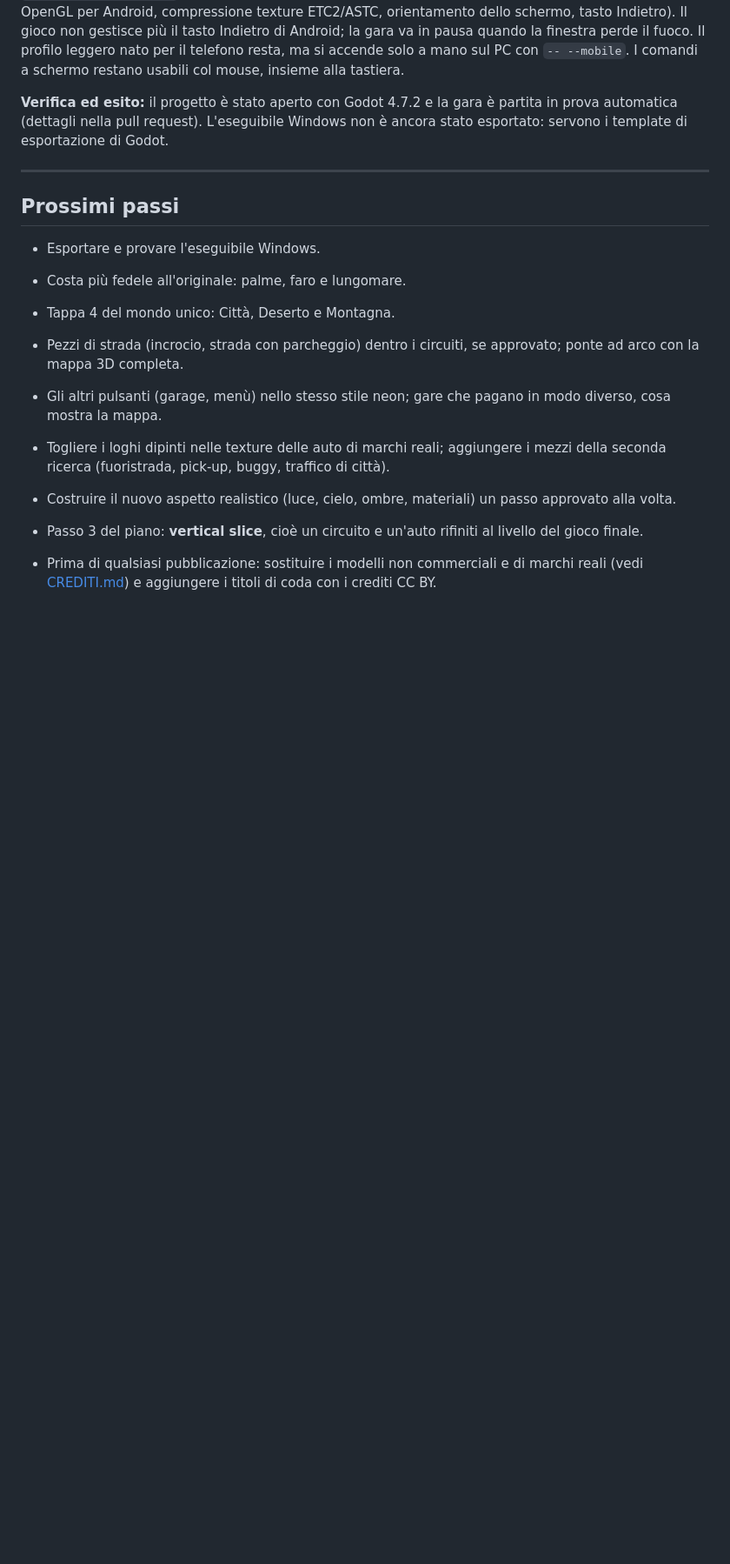
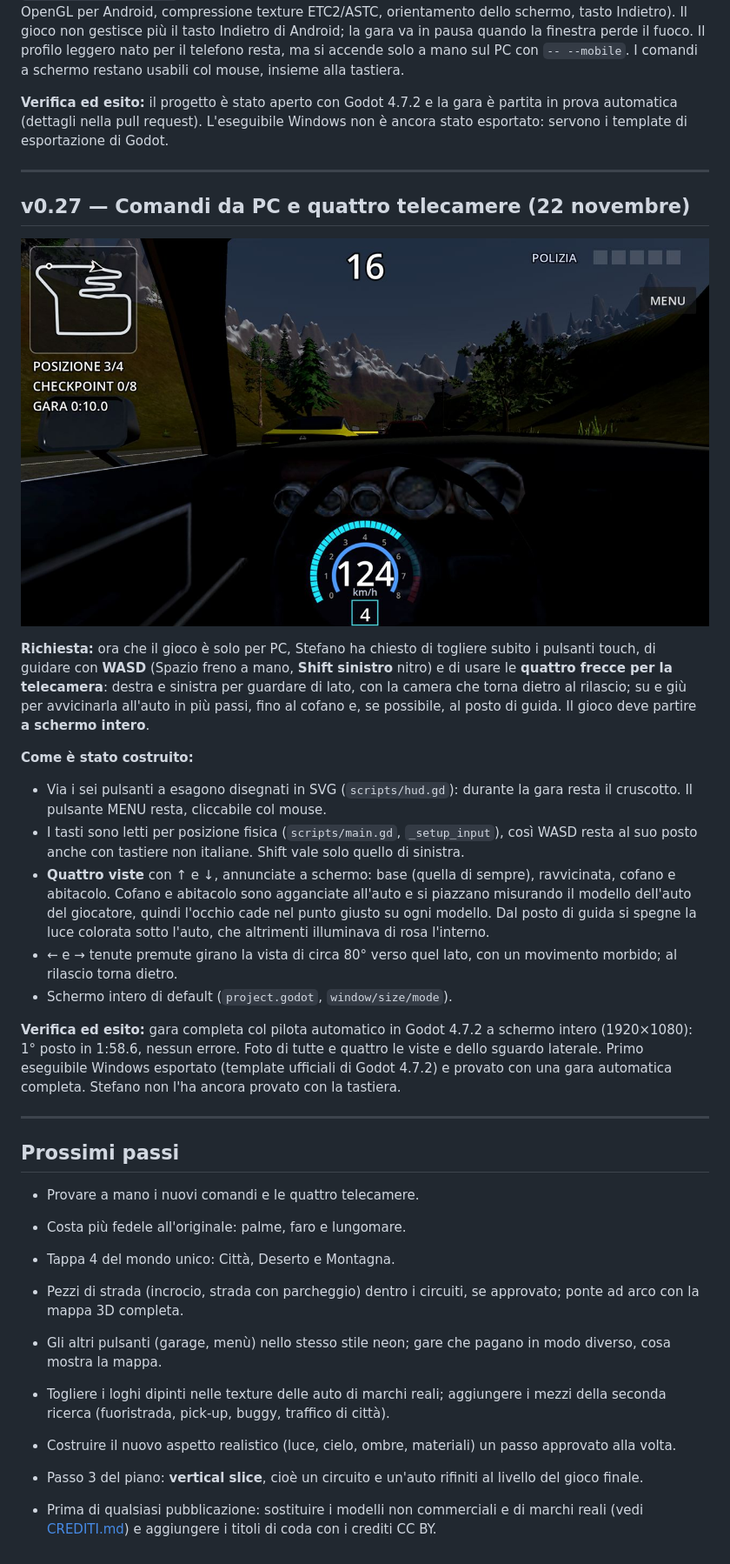
Before and after one commit to stefanopaglierani/nitro-underground, a Markdown page: docs/STORIA.md, the part around one of its changes. Shown at 87% size. GitHub-like rendering; pictures changed too: docs/immagini/v0.27-abitacolo.jpg (added); blank space fills up the shorter version.

```diff
--- a/docs/STORIA.md
+++ b/docs/STORIA.md
@@ -1014,9 +1015,39 @@ template di esportazione di Godot.
 
 ---
 
+## v0.27 — Comandi da PC e quattro telecamere (22 novembre)
+
+![La vista dall'abitacolo](immagini/v0.27-abitacolo.jpg)
+
+**Richiesta:** ora che il gioco è solo per PC, Stefano ha chiesto di togliere subito i pulsanti
+touch, di guidare con **WASD** (Spazio freno a mano, **Shift sinistro** nitro) e di usare le
+**quattro frecce per la telecamera**: destra e sinistra per guardare di lato, con la camera che torna
+dietro al rilascio; su e giù per avvicinarla all'auto in più passi, fino al cofano e, se possibile,
+al posto di guida. Il gioco deve partire **a schermo intero**.
+
+**Come è stato costruito:**
+- Via i sei pulsanti a esagono disegnati in SVG (`scripts/hud.gd`): durante la gara resta il
+  cruscotto. Il pulsante MENU resta, cliccabile col mouse.
+- I tasti sono letti per posizione fisica (`scripts/main.gd`, `_setup_input`), così WASD resta al
+  suo posto anche con tastiere non italiane. Shift vale solo quello di sinistra.
+- **Quattro viste** con ↑ e ↓, annunciate a schermo: base (quella di sempre), ravvicinata, cofano e
+  abitacolo. Cofano e abitacolo sono agganciate all'auto e si piazzano misurando il modello
+  dell'auto del giocatore, quindi l'occhio cade nel punto giusto su ogni modello. Dal posto di guida
+  si spegne la luce colorata sotto l'auto, che altrimenti illuminava di rosa l'interno.
+- ← e → tenute premute girano la vista di circa 80° verso quel lato, con un movimento morbido; al
+  rilascio torna dietro.
+- Schermo intero di default (`project.godot`, `window/size/mode`).
+
+**Verifica ed esito:** gara completa col pilota automatico in Godot 4.7.2 a schermo intero
+(1920×1080): 1° posto in 1:58.6, nessun errore. Foto di tutte e quattro le viste e dello sguardo
+laterale. Primo eseguibile Windows esportato (template ufficiali di Godot 4.7.2) e provato con una
+gara automatica completa. Stefano non l'ha ancora provato con la tastiera.
+
+---
+
 ## Prossimi passi
 
-- Esportare e provare l'eseguibile Windows.
+- Provare a mano i nuovi comandi e le quattro telecamere.
 - Costa più fedele all'originale: palme, faro e lungomare.
 - Tappa 4 del mondo unico: Città, Deserto e Montagna.
 
```
Also changed, not shown: other parts of docs/STORIA.md (+1 -0 lines), README.md (+14 -9 lines), docs/TECNICO.md (+1 -1 lines), 5 other files.
